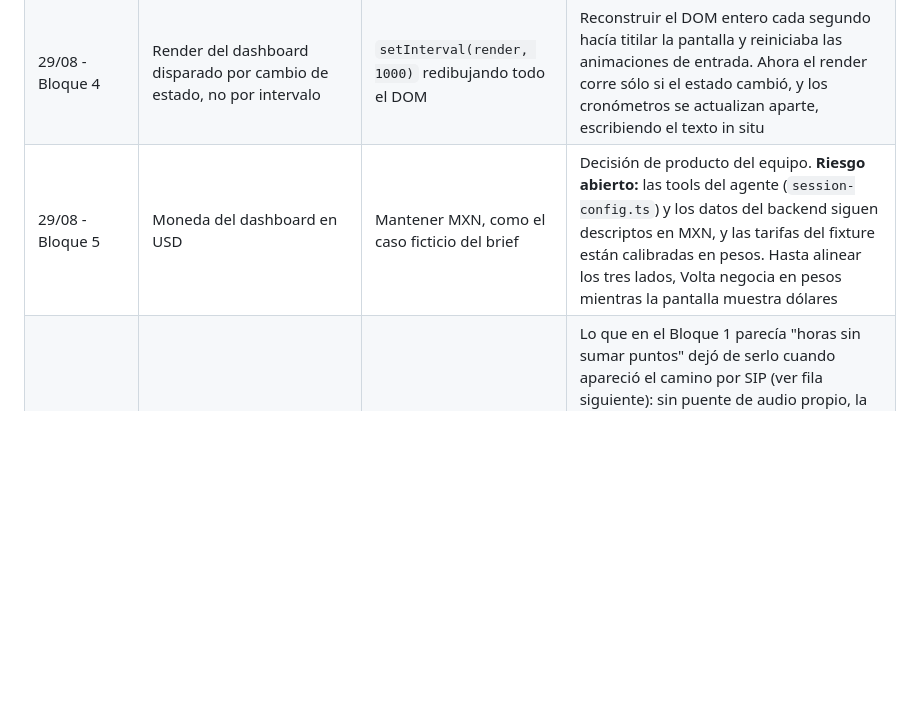
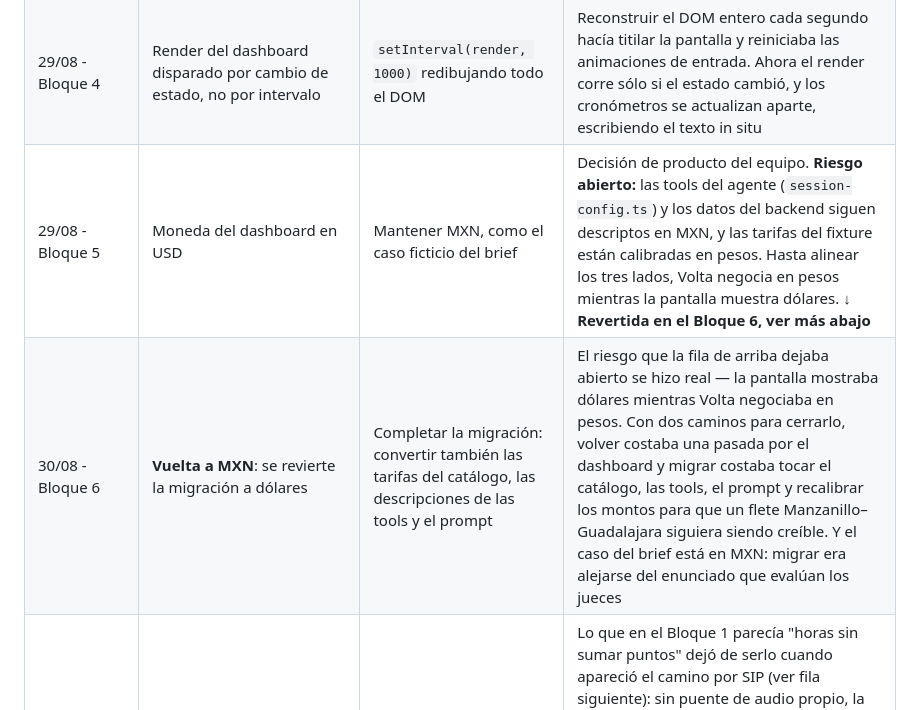
Before and after one commit to Kasssio/Hackathon-Yuno-Nauta-Transfereinstein, a Markdown page: Docs/DECISIONS.md, the part around one of its changes. GitHub-like rendering; blank space fills up the shorter version.

```diff
--- a/Docs/DECISIONS.md
+++ b/Docs/DECISIONS.md
@@ -26,7 +26,8 @@
 | 29/08 - Bloque 3 | Dashboard como un único archivo HTML, sin build ni dependencias | React + Vite; o una carpeta con módulos ES separados | Se abre con doble clic en la máquina de cualquiera del equipo, sin `npm install` ni levantar un servidor. Los módulos ES por `file://` fallan por CORS, así que separar en archivos habría obligado a servir la carpeta. En 24h, cero fricción para mostrarlo |
 | 29/08 - Bloque 4 | El dashboard replica el guardrail sólo para explicarlo, nunca para decidir | Mostrar únicamente el `aprobado` que devuelve el backend | La decisión que vale es siempre la del backend. El espejo en el cliente permite dibujar los dos chequeos por separado con sus valores reales (`monto ≤ tope`, `fecha ∈ ventana`), que es el argumento visual ante los jueces de que la decisión es código determinístico y no criterio del modelo |
 | 29/08 - Bloque 4 | Render del dashboard disparado por cambio de estado, no por intervalo | `setInterval(render, 1000)` redibujando todo el DOM | Reconstruir el DOM entero cada segundo hacía titilar la pantalla y reiniciaba las animaciones de entrada. Ahora el render corre sólo si el estado cambió, y los cronómetros se actualizan aparte, escribiendo el texto in situ |
-| 29/08 - Bloque 5 | Moneda del dashboard en USD | Mantener MXN, como el caso ficticio del brief | Decisión de producto del equipo. **Riesgo abierto:** las tools del agente (`session-config.ts`) y los datos del backend siguen descriptos en MXN, y las tarifas del fixture están calibradas en pesos. Hasta alinear los tres lados, Volta negocia en pesos mientras la pantalla muestra dólares |
+| 29/08 - Bloque 5 | Moneda del dashboard en USD | Mantener MXN, como el caso ficticio del brief | Decisión de producto del equipo. **Riesgo abierto:** las tools del agente (`session-config.ts`) y los datos del backend siguen descriptos en MXN, y las tarifas del fixture están calibradas en pesos. Hasta alinear los tres lados, Volta negocia en pesos mientras la pantalla muestra dólares. **↓ Revertida en el Bloque 6, ver más abajo** |
+| 30/08 - Bloque 6 | **Vuelta a MXN**: se revierte la migración a dólares | Completar la migración: convertir también las tarifas del catálogo, las descripciones de las tools y el prompt | El riesgo que la fila de arriba dejaba abierto se hizo real — la pantalla mostraba dólares mientras Volta negociaba en pesos. Con dos caminos para cerrarlo, volver costaba una pasada por el dashboard y migrar costaba tocar el catálogo, las tools, el prompt y recalibrar los montos para que un flete Manzanillo–Guadalajara siguiera siendo creíble. Y el caso del brief está en MXN: migrar era alejarse del enunciado que evalúan los jueces |
 | 30/08 - Bloque 6 | **Revertimos la decisión del Bloque 1: telefonía real con Twilio**, no mockeada | Sostener el mock laptop-a-laptop, que ya funcionaba y estaba permitido por el brief | Lo que en el Bloque 1 parecía "horas sin sumar puntos" dejó de serlo cuando apareció el camino por SIP (ver fila siguiente): sin puente de audio propio, la integración pasó de varias horas a una tarde. Con el pipeline de voz ya estable, el costo bajó lo suficiente como para que el salto de credibilidad en la demo —un teléfono que suena de verdad frente a los jueces— lo justifique. El mock queda como plan B si la telefonía falla en vivo. **↓ El plan B se activó en el Bloque 7, ver más abajo** |
 | 30/08 - Bloque 6 | Puente por **SIP** (`<Dial><Sip>` de Twilio contra `sip.api.openai.com`) | **Media Streams**: Twilio manda el audio a nuestro server por WebSocket y nosotros lo puenteamos a la Realtime API | Con Media Streams el audio pasa por nuestro server y hay que transcodificar μ-law 8kHz en los dos sentidos, en tiempo real y sin acumular retraso — es la parte más delicada y cara de la integración. Con SIP, Twilio conecta la llamada **directo** contra OpenAI: el audio nunca toca nuestra infraestructura, no hay transcodificación ni latencia agregada, y nuestro WebSocket queda sólo como canal de control (transcripciones y tool calls). Menos código, menos superficie de falla y mejor latencia |
 | 30/08 - Bloque 6 | **El motor de negociación también es código determinístico**: el LLM nunca calcula un monto, se lo pide a `evaluar_negociacion` y usa exactamente el que le devuelve | Que el modelo proponga las contraofertas guiado por el prompt (ej. "no bajes más de un 6%") | Misma lógica que el guardrail, un escalón antes: el guardrail impide cerrar fuera del mandato, pero si el modelo improvisa los montos igual puede negociar mal — ofrecer el tope en la primera ronda, ceder ante insistencia, o equivocarse en una cuenta. Separando responsabilidades, el LLM decide **cómo** conversar (tono, cuándo aclarar, cómo frasear un rechazo) y el código decide **qué** está permitido (qué monto ofrecer, cuántas rondas quedan, cuándo cortar). La política de concesión vive en constantes de un solo módulo en vez de repartida en el prompt, y se testea sin voz ni LLM: **36 tests** |
```
Also changed, not shown: other parts of Docs/DECISIONS.md (+8 -0 lines).
